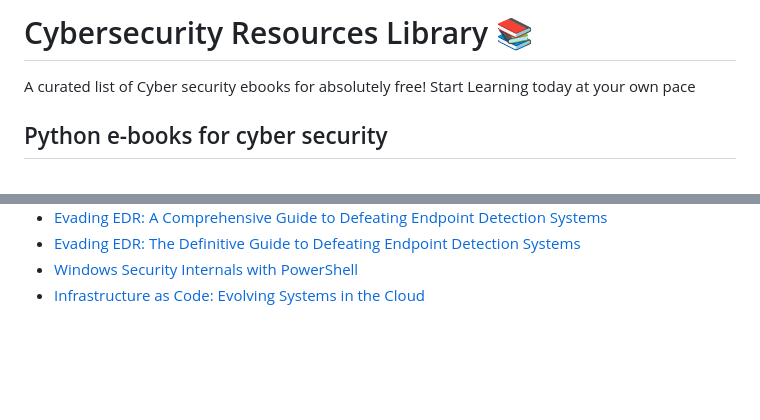
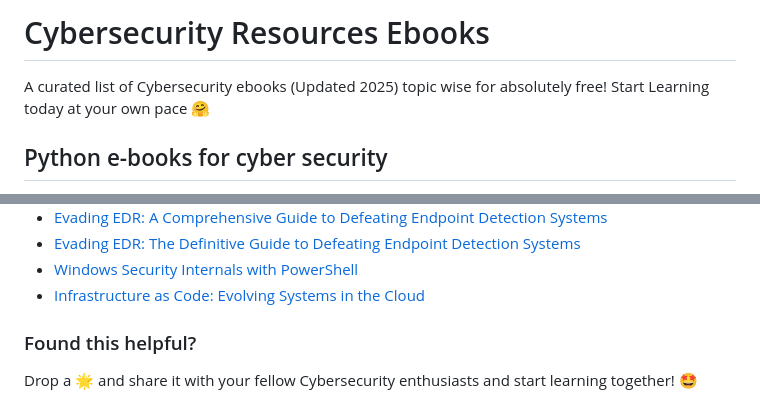
Before and after one commit to arceuzvx/Cybersecurity_resources, a Markdown page: README.md, 2 parts joined by grey strips. GitHub-like rendering; blank space fills up the shorter version.

```diff
--- a/README.md
+++ b/README.md
@@ -1,6 +1,6 @@
- # Cybersecurity Resources Library 📚
+ # Cybersecurity Resources Ebooks
 
- A curated list of Cyber security ebooks for absolutely free! Start Learning today at your own pace
+ A curated list of Cybersecurity ebooks (Updated 2025) topic wise for absolutely free! Start Learning today at your own pace 🤗
 
 ## Python e-books for cyber security
 
@@ -158,3 +158,7 @@
 - [Evading EDR: The Definitive Guide to Defeating Endpoint Detection Systems](https://mega.nz/file/JmE0XbpI#LRG5b4zrZHWgXDZuFcrdWV1GlObkDVZt25H23gt2lOI)
 - [Windows Security Internals with PowerShell](https://mega.nz/file/83d1BBja#INXRQ_tj5frJtUiQt-XzXBAxTzETVzU0ZSPJCqPocHc)
 - [Infrastructure as Code: Evolving Systems in the Cloud](https://mega.nz/file/hz1lVCSZ#RzOhoiYFfaRs-FBHrDDXIjoMfhl6au4cl1U9gIHkTtc)
+
+
+### Found this helpful?
+Drop a 🌟 and share it with your fellow Cybersecurity enthusiasts and start learning together! 🤩
```
